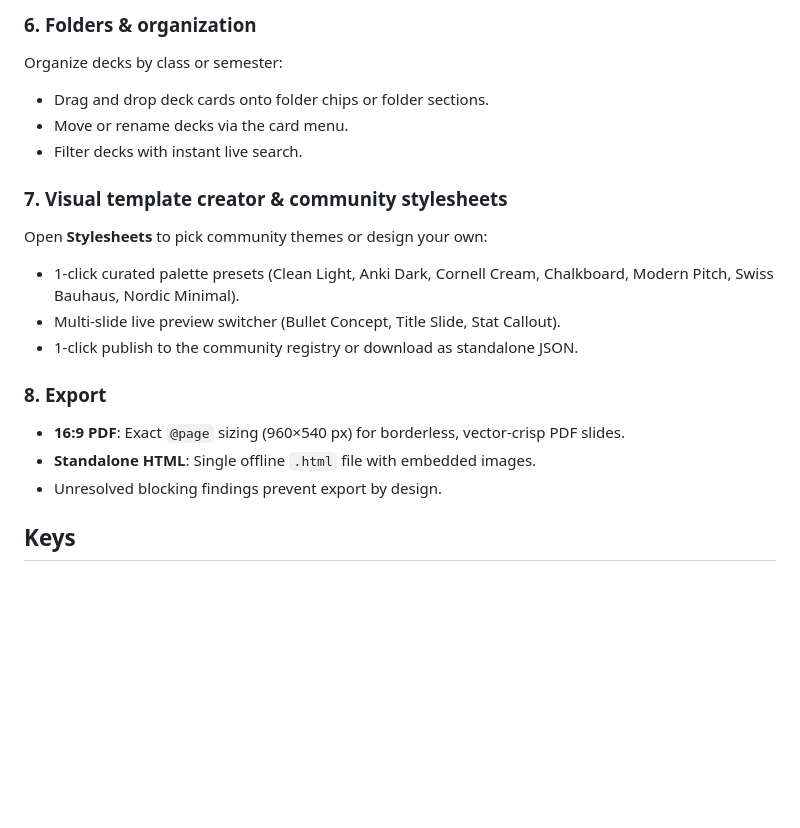
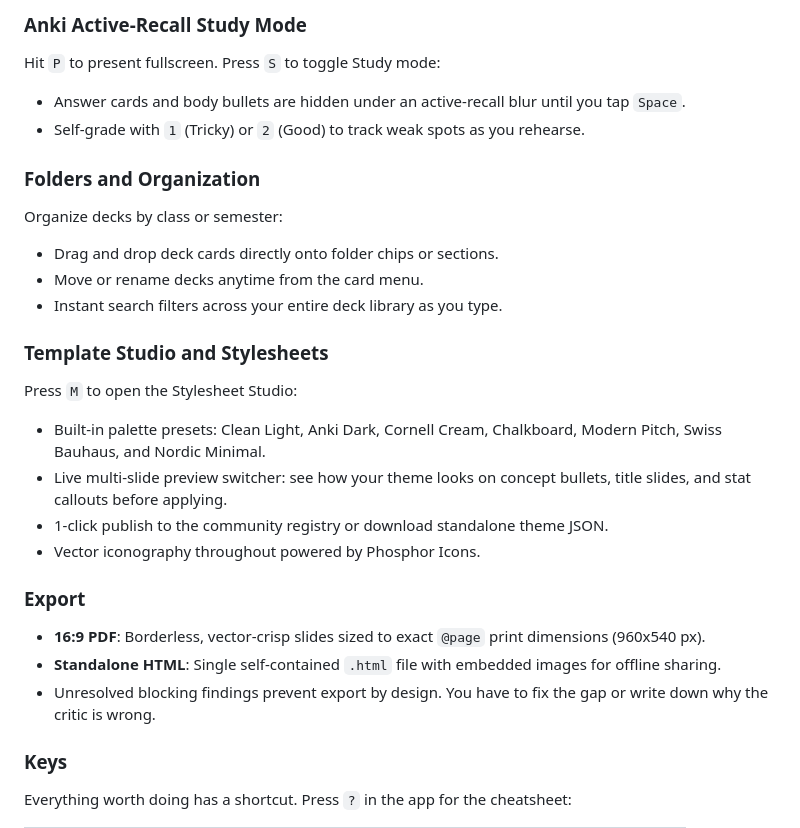
Before and after one commit to hub-ry/feynman-slides, a Markdown page: README.md, the part around one of its changes. Rendered like a GitHub page; blank space fills up the shorter version.

```diff
--- a/README.md
+++ b/README.md
@@ -60,20 +57,27 @@ Hit `P` to present. Toggle Study mode with `S`:
 
-### 6. Folders & organization
+### Anki Active-Recall Study Mode
+Hit `P` to present fullscreen. Press `S` to toggle Study mode:
+- Answer cards and body bullets are hidden under an active-recall blur until you tap `Space`.
+- Self-grade with `1` (Tricky) or `2` (Good) to track weak spots as you rehearse.
+
+### Folders and Organization
 Organize decks by class or semester:
-- Drag and drop deck cards onto folder chips or folder sections.
-- Move or rename decks via the card menu.
-- Filter decks with instant live search.
+- Drag and drop deck cards directly onto folder chips or sections.
+- Move or rename decks anytime from the card menu.
+- Instant search filters across your entire deck library as you type.
 
-### 7. Visual template creator & community stylesheets
-Open **Stylesheets** to pick community themes or design your own:
-- 1-click curated palette presets (Clean Light, Anki Dark, Cornell Cream, Chalkboard, Modern Pitch, Swiss Bauhaus, Nordic Minimal).
-- Multi-slide live preview switcher (Bullet Concept, Title Slide, Stat Callout).
-- 1-click publish to the community registry or download as standalone JSON.
+### Template Studio and Stylesheets
+Press `M` to open the Stylesheet Studio:
+- Built-in palette presets: Clean Light, Anki Dark, Cornell Cream, Chalkboard, Modern Pitch, Swiss Bauhaus, and Nordic Minimal.
+- Live multi-slide preview switcher: see how your theme looks on concept bullets, title slides, and stat callouts before applying.
+- 1-click publish to the community registry or download standalone theme JSON.
+- Vector iconography throughout powered by Phosphor Icons.
 
-### 8. Export
-- **16:9 PDF**: Exact `@page` sizing (960&times;540 px) for borderless, vector-crisp PDF slides.
-- **Standalone HTML**: Single offline `.html` file with embedded images.
-- Unresolved blocking findings prevent export by design.
+### Export
+- **16:9 PDF**: Borderless, vector-crisp slides sized to exact `@page` print dimensions (960x540 px).
+- **Standalone HTML**: Single self-contained `.html` file with embedded images for offline sharing.
+- Unresolved blocking findings prevent export by design. You have to fix the gap or write down why the critic is wrong.
 
-## Keys
+### Keys
+Everything worth doing has a shortcut. Press `?` in the app for the cheatsheet:
 
```
Also changed, not shown: other parts of README.md (+77 -59 lines).
